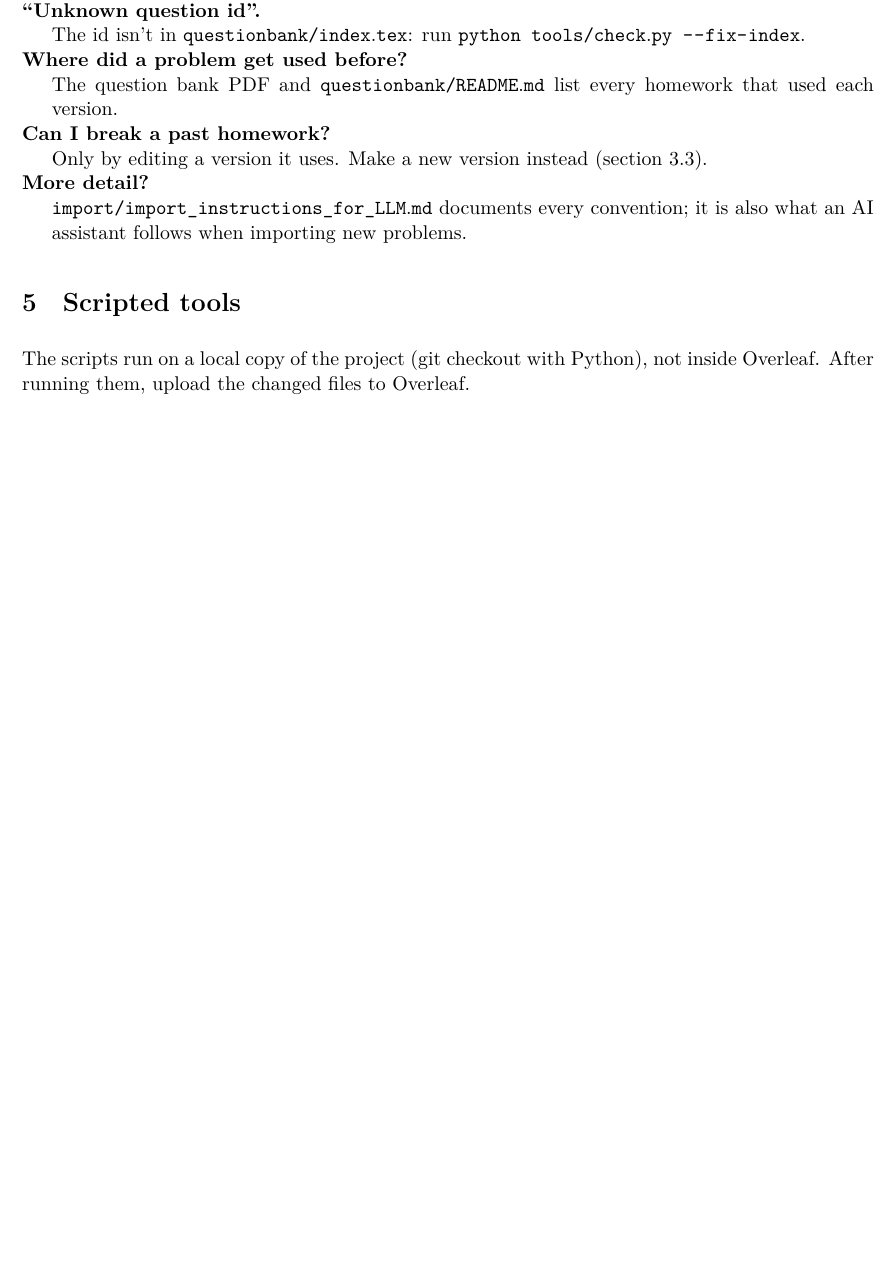
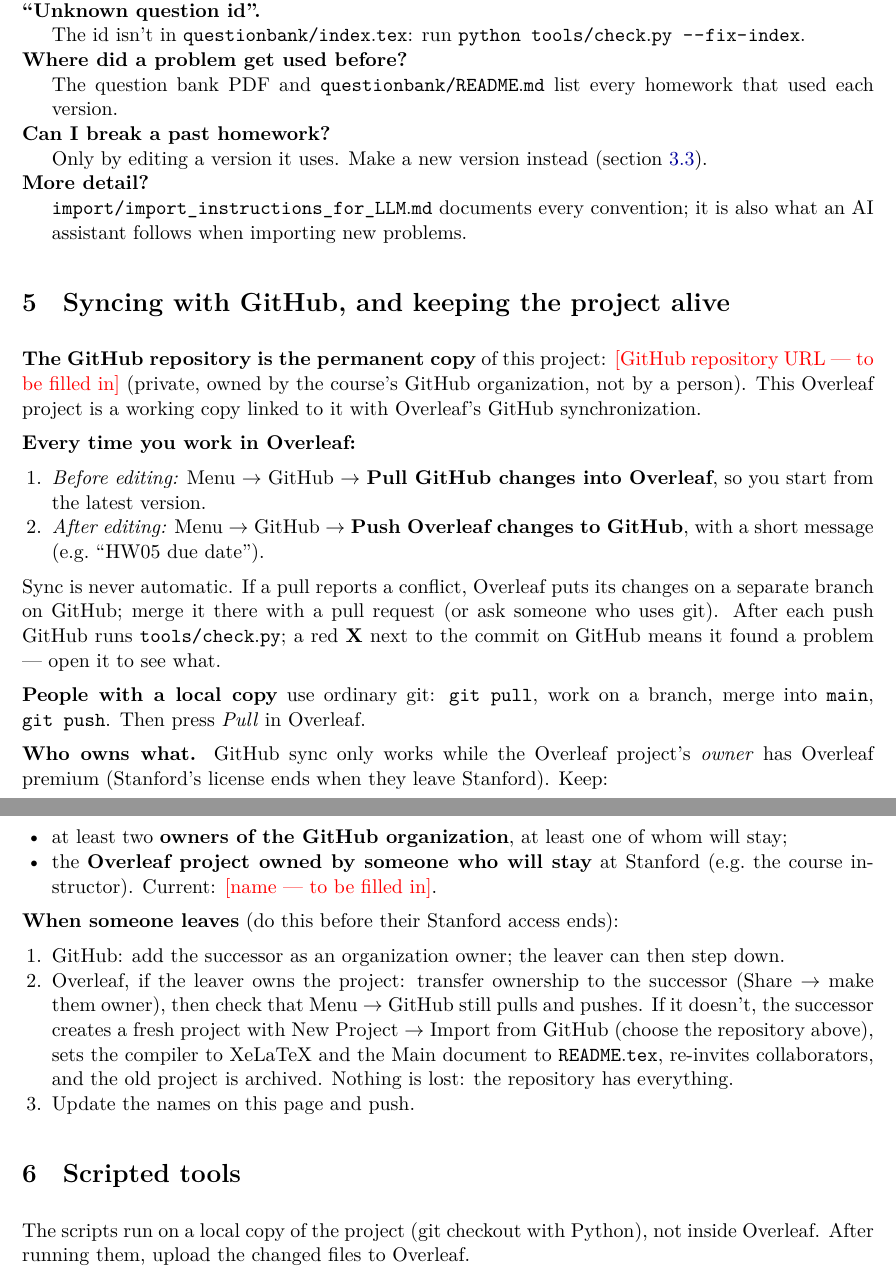
Before and after one commit to admiralento/su_ee101a_homework, a LaTeX document (README.tex): part of page 4 of 5 before the commit and two parts of pages 4 and 5 of 5 after it, the two joined at a grey line, cut so that both start at the same text, the shorter picture padded with empty space. Compiled offline with XeLaTeX.

Commit message:
Prepare for GitHub sync: CI check, sync and handover guide
- .github/workflows/check.yml runs tools/check.py on every push and PR
  (including Overleaf's pushes).
- README.tex: new section on syncing with GitHub (pull before, push
  after), ownership (GitHub organization with 2+ owners; Overleaf owner
  who stays at Stanford) and a checklist for when someone leaves.
  Repository URL and Overleaf owner are placeholders until set up.
- Import instructions: GitHub is the permanent copy; local workflow.

Co-Authored-By: Claude Opus 5.5 <noreply@anthropic.com>

```diff
--- a/README.tex
+++ b/README.tex
@@ -18,6 +18,9 @@
 \def\UrlBreaks{\do\/\do\_\do\-}
 \let\f\path                                     % file names and keys (line-breakable)
 \newcommand{\cmd}[1]{\texttt{\textbackslash\detokenize{#1}}}
+% Fill these in when the GitHub repository and Overleaf project are set up (see the "Syncing with GitHub" section):
+\newcommand{\RepoURL}{\textcolor{red}{[GitHub repository URL --- to be filled in]}}
+\newcommand{\OverleafOwner}{\textcolor{red}{[name --- to be filled in]}}
 
 \title{EE101A Homework Project --- Start Here}
 \author{}
@@ -164,12 +167,53 @@ problems by id, so a move needs nothing else; a rename also needs the id changed
   \item[Where did a problem get used before?] The question bank PDF and
         \f{questionbank/README.md} list every homework that used each version.
   \item[Can I break a past homework?] Only by editing a version it uses. Make a new version
-        instead (section 3.3).
+        instead (section~\ref{sec:change}).
   \item[More detail?] \f{import/import_instructions_for_LLM.md} documents every convention;
         it is also what an AI assistant follows when importing new problems.
 \end{description}
 
-\section{Scripted tools}
+\section{Syncing with GitHub, and keeping the project alive}
+
+\textbf{The GitHub repository is the permanent copy} of this project:
+\RepoURL{} (private, owned by the course's GitHub organization, not by a person). This Overleaf
+project is a working copy linked to it with Overleaf's GitHub synchronization.
+
+\textbf{Every time you work in Overleaf:}
+\begin{enumerate}
+  \item \emph{Before editing:} Menu $\rightarrow$ GitHub $\rightarrow$ \textbf{Pull GitHub changes
+        into Overleaf}, so you start from the latest version.
+  \item \emph{After editing:} Menu $\rightarrow$ GitHub $\rightarrow$ \textbf{Push Overleaf
+        changes to GitHub}, with a short message (e.g.\ ``HW05 due date'').
+\end{enumerate}
+Sync is never automatic. If a pull reports a conflict, Overleaf puts its changes on a separate
+branch on GitHub; merge it there with a pull request (or ask someone who uses git). After each
+push GitHub runs \f{tools/check.py}; a red \textbf{X} next to the commit on GitHub means it found
+a problem --- open it to see what.
+
+\textbf{People with a local copy} use ordinary git: \f{git pull}, work on a branch, merge into
+\f{main}, \f{git push}. Then press \emph{Pull} in Overleaf.
+
+\textbf{Who owns what.} GitHub sync only works while the Overleaf project's \emph{owner} has
+Overleaf premium (Stanford's license ends when they leave Stanford). Keep:
+\begin{itemize}
+  \item at least two \textbf{owners of the GitHub organization}, at least one of whom will stay;
+  \item the \textbf{Overleaf project owned by someone who will stay} at Stanford (e.g.\ the
+        course instructor). Current: \OverleafOwner.
+\end{itemize}
+
+\textbf{When someone leaves} (do this before their Stanford access ends):
+\begin{enumerate}
+  \item GitHub: add the successor as an organization owner; the leaver can then step down.
+  \item Overleaf, if the leaver owns the project: transfer ownership to the successor
+        (Share $\rightarrow$ make them owner), then check that Menu $\rightarrow$ GitHub still
+        pulls and pushes. If it doesn't, the successor creates a fresh project with
+        New Project $\rightarrow$ Import from GitHub (choose the repository above), sets the
+        compiler to XeLaTeX and the Main document to \f{README.tex}, re-invites collaborators, and
+        the old project is archived. Nothing is lost: the repository has everything.
+  \item Update the names on this page and push.
+\end{enumerate}
+
+\section{Scripted tools}\label{sec:tools}
 
 The scripts run on a local copy of the project (git checkout with Python), not inside Overleaf.
 After running them, upload the changed files to Overleaf.
```
Also changed, not shown: .github/workflows/check.yml (added, +21 -0 lines), import/import_instructions_for_LLM.md (+11 -10 lines), README.tex (10 more changed lines).
